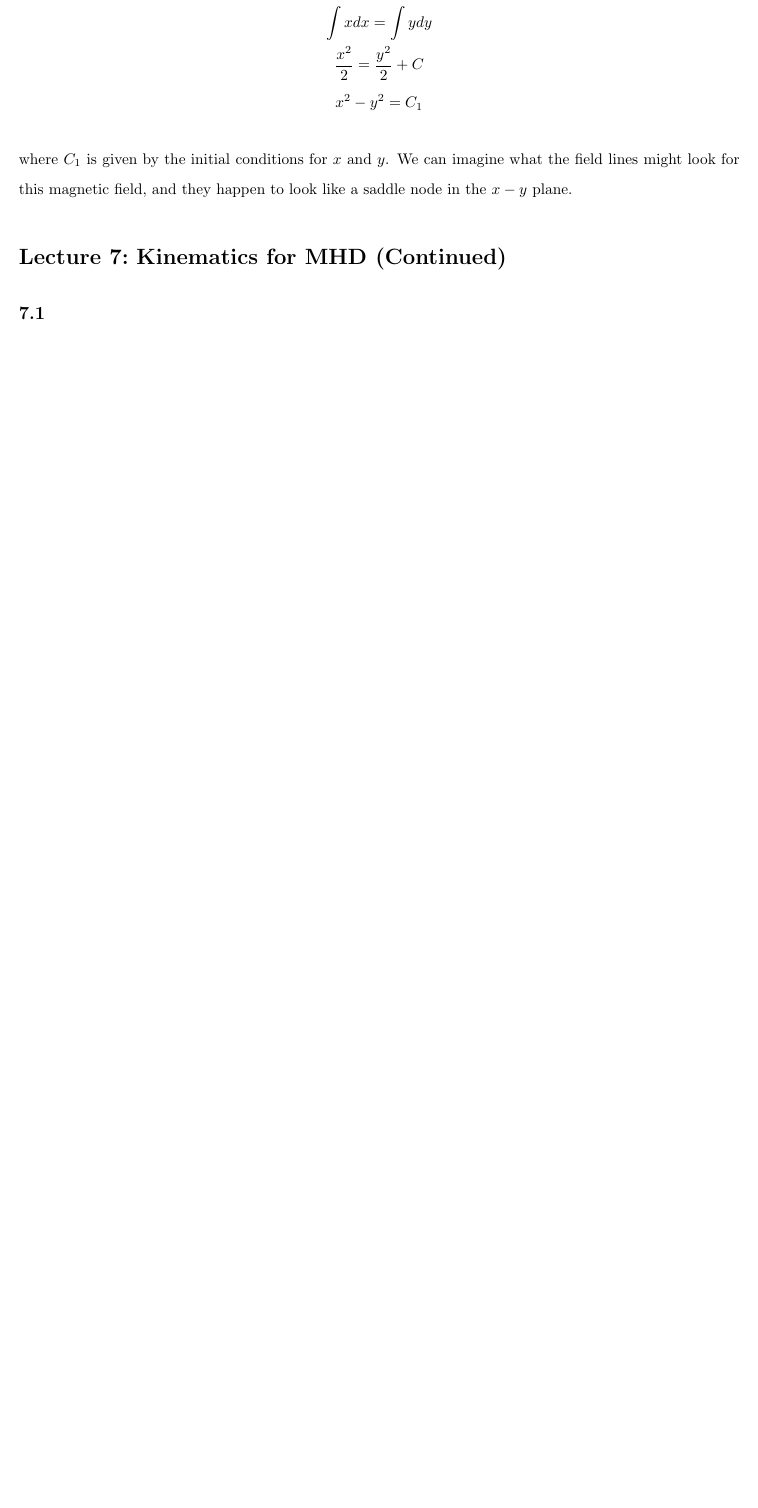
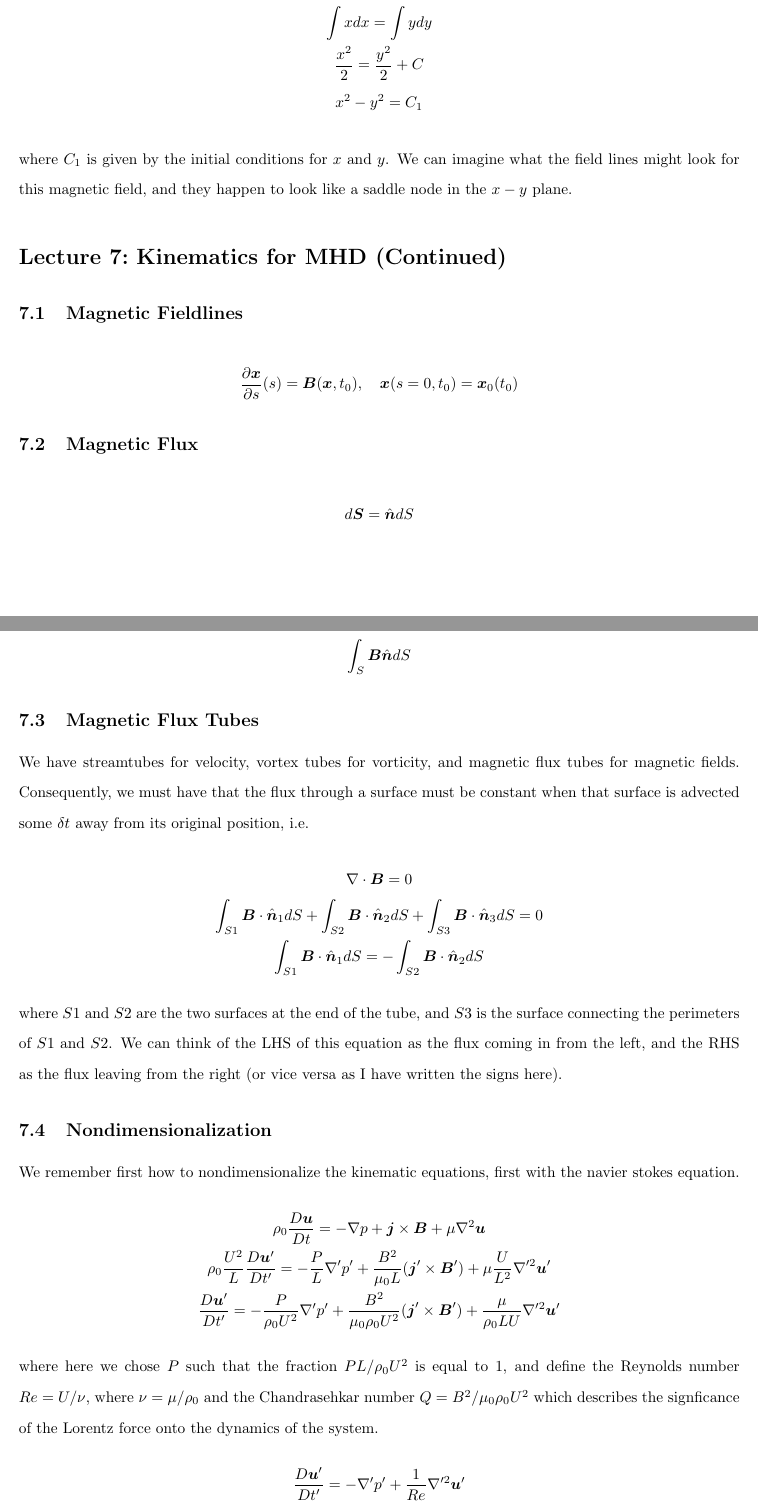
Before and after one commit to dbuhl8/W25, a LaTeX document (MHD/notes/lect.tex): part of page 18 of 18 before the commit and two parts of pages 18 and 19 of 20 after it, the two joined at a grey line, cut so that both start at the same text, the shorter picture padded with empty space. Compiled offline with pdfLaTeX.

Commit message:
Added Lect 7 notes

```diff
--- a/MHD/notes/lect.tex
+++ b/MHD/notes/lect.tex
@@ -798,4 +800,57 @@ like a saddle node in the $x-y$ plane.
 
 \section{Kinematics for MHD (Continued)}
 
-\subsection{}
+\subsection{Magnetic Fieldlines}
+
+\begin{gather*}
+    \pp{\bs{x}}{s}(s) = \B(\x,t_0), \quad \x(s=0,t_0) = \x_0(t_0)
+\end{gather*}
+
+\subsection{Magnetic Flux}
+
+\begin{gather*}
+    d\bs{S} = \hat{\bs{n}}dS
+\end{gather*}
+We can define the Magnetic flux as the integral of $\B$ through the
+surface/interface.
+\begin{gather*}
+    \int_S\B\hat{\bs{n}}dS
+\end{gather*}
+
+\subsection{Magnetic Flux Tubes}
+
+We have streamtubes for velocity, vortex tubes for vorticity, and magnetic flux tubes
+for magnetic fields. Consequently, we must have that the flux through a surface
+must be constant when that surface is advected some $\delta t$ away from its
+original position, i.e.
+\begin{gather*}
+    \div{\B} = 0\\
+    \int_{S1} \B\cdot\hat{\bs{n}}_1dS + \int_{S2} \B\cdot\hat{\bs{n}}_2dS +
+    \int_{S3} \B\cdot\hat{\bs{n}}_3dS = 0\\
+     \int_{S1} \B\cdot\hat{\bs{n}}_1dS = - \int_{S2} \B\cdot\hat{\bs{n}}_2dS
+\end{gather*}
+where $S1$ and $S2$ are the two surfaces at the end of the tube, and $S3$ is the
+surface connecting the perimeters of $S1$ and $S2$. We can think of the LHS of
+this equation as the flux coming in from the left, and the RHS as the flux
+leaving from the right (or vice versa as I have written the signs here).
+
+\subsection{Nondimensionalization}
+
+We remember first how to nondimensionalize the kinematic equations, first with
+the navier stokes equation.
+\begin{gather*}
+    \rho_0\DDt{\uvec} = -\grad p + \jvec\times\B +  \mu\grad^2\uvec\\
+    \rho_0\frac{U^2}{L}\DD{\uvec'}{t'} = -\frac{P}{L}\grad' p' +
+    \frac{B^2}{\mu_0L}(\jvec'\times\B') +
+    \mu\frac{U}{L^2}\grad'^2\uvec'\\
+    \DD{\uvec'}{t'} = -\frac{P}{\rho_0U^2}\grad' p' +
+    \frac{B^2}{\mu_0\rho_0U^2}(\jvec'\times\B') +
+    \frac{\mu}{\rho_0LU}\grad'^2\uvec'
+\end{gather*}
+where here we chose $P$ such that the fraction $PL/\rho_0U^2$ is equal to 1, and
+define the Reynolds number $Re = U/\nu$, where $\nu = \mu/\rho_0$ and the
+Chandrasehkar number $Q = B^2/\mu_0\rho_0U^2$ which describes the signficance of
+the Lorentz force onto the dynamics of the system.
+\begin{gather*}
+    \DD{\uvec'}{t'} = - \grad' p' + \frac{1}{Re}\grad'^2\uvec'
+\end{gather*}
```
Also changed, not shown: MHD/notes/lect.pdf, TA-AM112/Exam_1.pdf (added), TA-AM112/Exam_1_instructions.pdf (added), TA-AM112/Exam_1_sol.pdf (added), MHD/notes/lect.tex (36 more changed lines), 1 other file.
